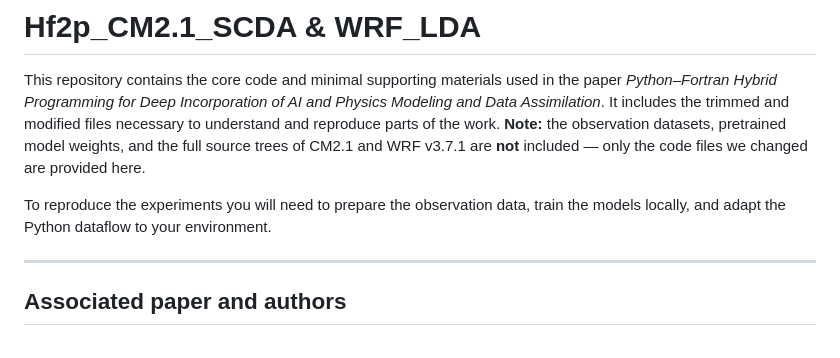
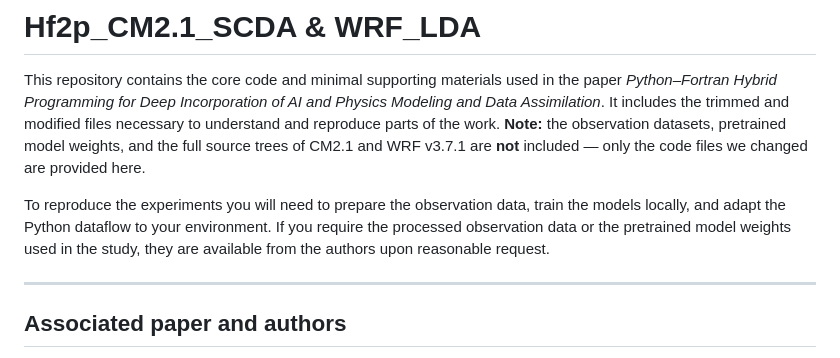
Before and after one commit to xianrui5891/Hf2p_CM2.1_SCDA_and_WRF_LDA, a Markdown page: README.md, the part around the change. Rendered like a GitHub page.

```diff
--- a/README.md
+++ b/README.md
@@ -2,7 +2,7 @@
 
 This repository contains the core code and minimal supporting materials used in the paper *Python–Fortran Hybrid Programming for Deep Incorporation of AI and Physics Modeling and Data Assimilation*. It includes the trimmed and modified files necessary to understand and reproduce parts of the work. **Note:** the observation datasets, pretrained model weights, and the full source trees of CM2.1 and WRF v3.7.1 are **not** included — only the code files we changed are provided here.
 
-To reproduce the experiments you will need to prepare the observation data, train the models locally, and adapt the Python dataflow to your environment.
+To reproduce the experiments you will need to prepare the observation data, train the models locally, and adapt the Python dataflow to your environment. If you require the processed observation data or the pretrained model weights used in the study, they are available from the authors upon reasonable request.
 
 ---
 
```
